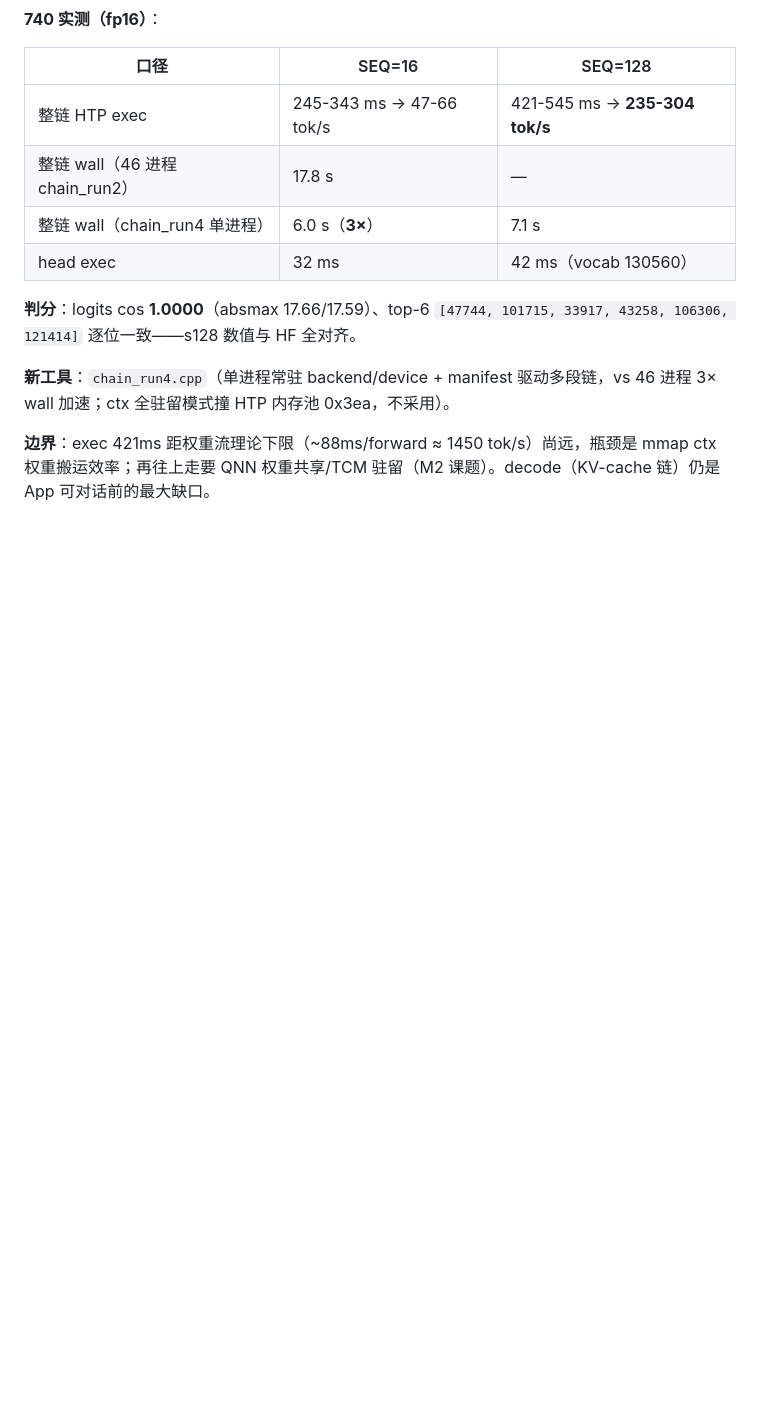
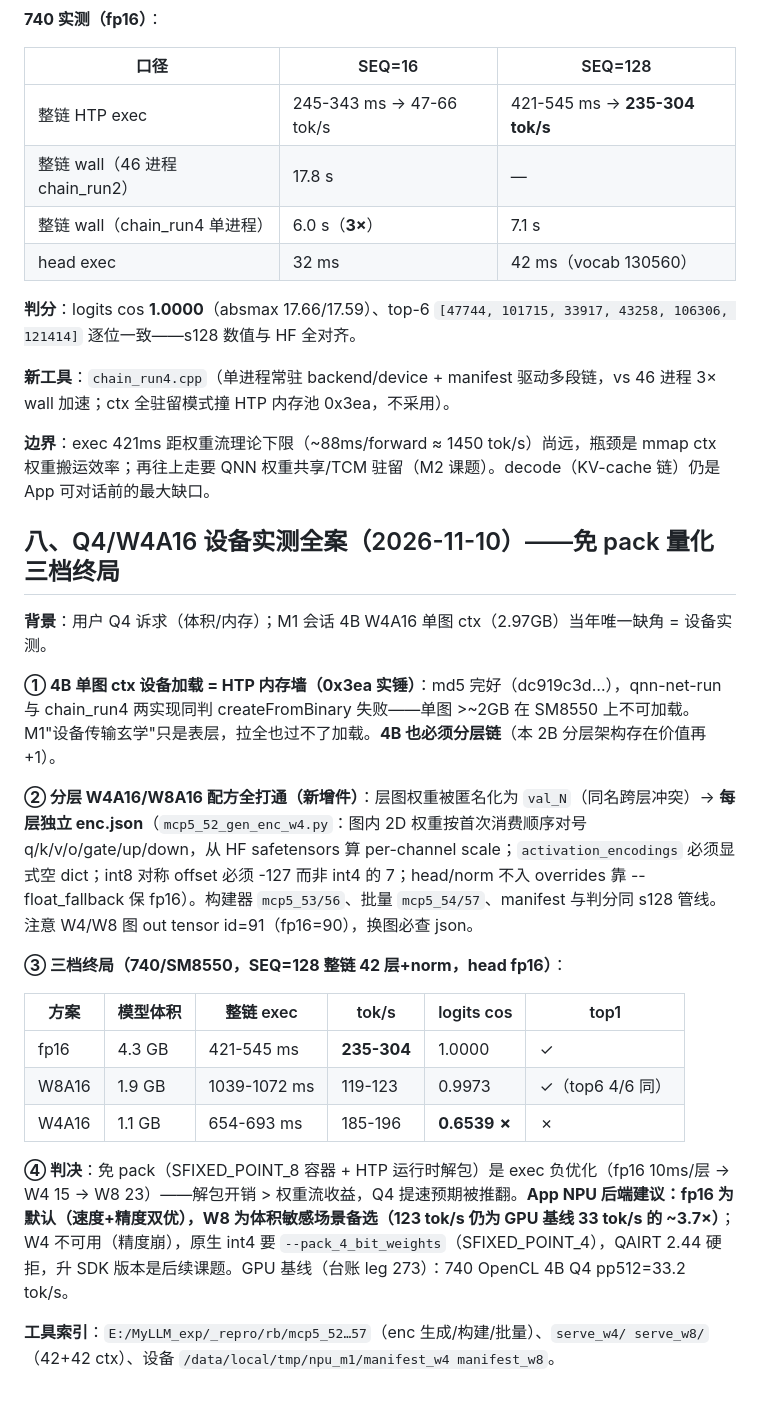
Before and after one commit to liangjianzeng/TongYi-Lite, a Markdown page: NPU线_MiniCPM5整模型验收_2026-11-09.md, the part around the change. Rendered like a GitHub page; blank space fills up the shorter version.

Commit message:
perf(npu): Q4/W4A16 设备实测全案入档§八——4B 单图 2.97GB 撞 HTP 内存墙 0x3ea（4B 亦须分层链）；分层 W4/W8 配方全打通（每层独立 enc/val_N 映射/int8 offset=-127/out id=91 坑）；三档终局 fp16 304tok/s cos1.0 vs W8 123tok/s cos0.9973 vs W4 196tok/s cos0.65 不合格；免 pack 解包为 exec 负优化，App 建议 fp16 默认+W8 体积备选

```diff
--- a/NPU线_MiniCPM5整模型验收_2026-11-09.md
+++ b/NPU线_MiniCPM5整模型验收_2026-11-09.md
@@ -132,3 +132,23 @@ decode t/s 未测（需 KV-cache 链，见 §5）。830（V79）复测未做（
 **新工具**：`chain_run4.cpp`（单进程常驻 backend/device + manifest 驱动多段链，vs 46 进程 3× wall 加速；ctx 全驻留模式撞 HTP 内存池 0x3ea，不采用）。
 
 **边界**：exec 421ms 距权重流理论下限（~88ms/forward ≈ 1450 tok/s）尚远，瓶颈是 mmap ctx 权重搬运效率；再往上走要 QNN 权重共享/TCM 驻留（M2 课题）。decode（KV-cache 链）仍是 App 可对话前的最大缺口。
+
+## 八、Q4/W4A16 设备实测全案（2026-11-10）——免 pack 量化三档终局
+
+**背景**：用户 Q4 诉求（体积/内存）；M1 会话 4B W4A16 单图 ctx（2.97GB）当年唯一缺角 = 设备实测。
+
+**① 4B 单图 ctx 设备加载 = HTP 内存墙（0x3ea 实锤）**：md5 完好（dc919c3d…），qnn-net-run 与 chain_run4 两实现同判 createFromBinary 失败——单图 >~2GB 在 SM8550 上不可加载。M1"设备传输玄学"只是表层，拉全也过不了加载。**4B 也必须分层链**（本 2B 分层架构存在价值再 +1）。
+
+**② 分层 W4A16/W8A16 配方全打通（新增件）**：层图权重被匿名化为 `val_N`（同名跨层冲突）→ **每层独立 enc.json**（`mcp5_52_gen_enc_w4.py`：图内 2D 权重按首次消费顺序对号 q/k/v/o/gate/up/down，从 HF safetensors 算 per-channel scale；`activation_encodings` 必须显式空 dict；int8 对称 offset 必须 -127 而非 int4 的 7；head/norm 不入 overrides 靠 --float_fallback 保 fp16）。构建器 `mcp5_53/56`、批量 `mcp5_54/57`、manifest 与判分同 s128 管线。注意 W4/W8 图 out tensor id=91（fp16=90），换图必查 json。
+
+**③ 三档终局（740/SM8550，SEQ=128 整链 42 层+norm，head fp16）**：
+
+| 方案 | 模型体积 | 整链 exec | tok/s | logits cos | top1 |
+|---|---|---|---|---|---|
+| fp16 | 4.3 GB | 421-545 ms | **235-304** | 1.0000 | ✓ |
+| W8A16 | 1.9 GB | 1039-1072 ms | 119-123 | 0.9973 | ✓（top6 4/6 同） |
+| W4A16 | 1.1 GB | 654-693 ms | 185-196 | **0.6539 ✗** | ✗ |
+
+**④ 判决**：免 pack（SFIXED_POINT_8 容器 + HTP 运行时解包）是 exec 负优化（fp16 10ms/层 → W4 15 → W8 23）——解包开销 > 权重流收益，Q4 提速预期被推翻。**App NPU 后端建议：fp16 为默认（速度+精度双优），W8 为体积敏感场景备选（123 tok/s 仍为 GPU 基线 33 tok/s 的 ~3.7×）**；W4 不可用（精度崩），原生 int4 要 `--pack_4_bit_weights`（SFIXED_POINT_4），QAIRT 2.44 硬拒，升 SDK 版本是后续课题。GPU 基线（台账 leg 273）：740 OpenCL 4B Q4 pp512=33.2 tok/s。
+
+**工具索引**：`E:/MyLLM_exp/_repro/rb/mcp5_52…57`（enc 生成/构建/批量）、`serve_w4/ serve_w8/`（42+42 ctx）、设备 `/data/local/tmp/npu_m1/manifest_w4 manifest_w8`。
```
